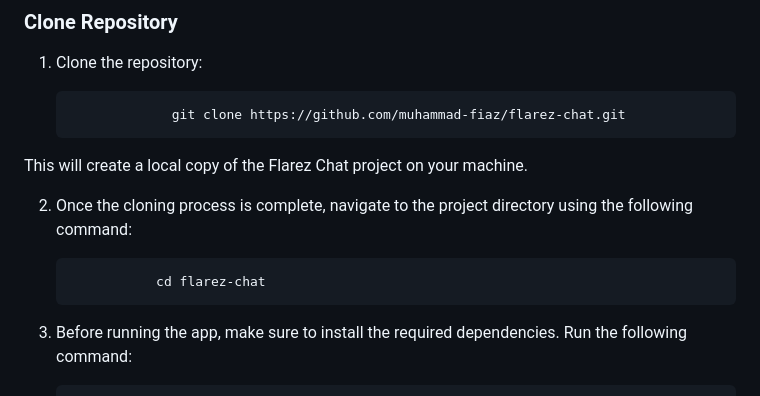
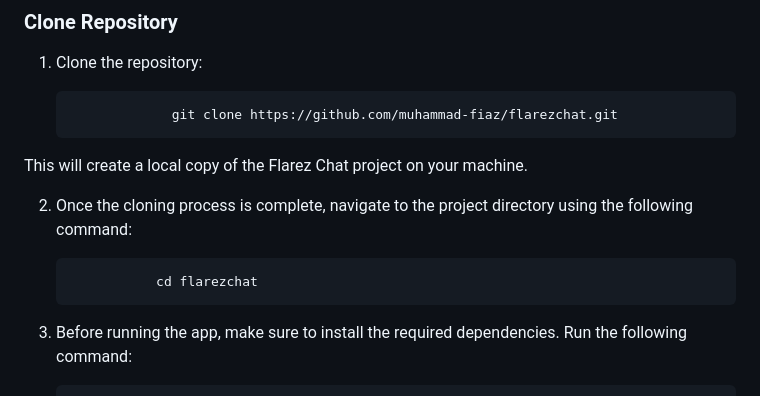
Before and after one commit to muhammad-fiaz/flarezchat, a Markdown page: README.md, the part around the change. Rendered like a GitHub page.

```diff
--- a/README.md
+++ b/README.md
@@ -83,14 +83,14 @@ Run the following command to clone the repository:
 1. Clone the repository:
 
 
-                    git clone https://github.com/muhammad-fiaz/flarez-chat.git
+                    git clone https://github.com/muhammad-fiaz/flarezchat.git
 
 This will create a local copy of the Flarez Chat project on your machine.
 
 
 2. Once the cloning process is complete, navigate to the project directory using the following command:
 
-                  cd flarez-chat
+                  cd flarezchat
 
 3. Before running the app, make sure to install the required dependencies. Run the following command:
 
```
